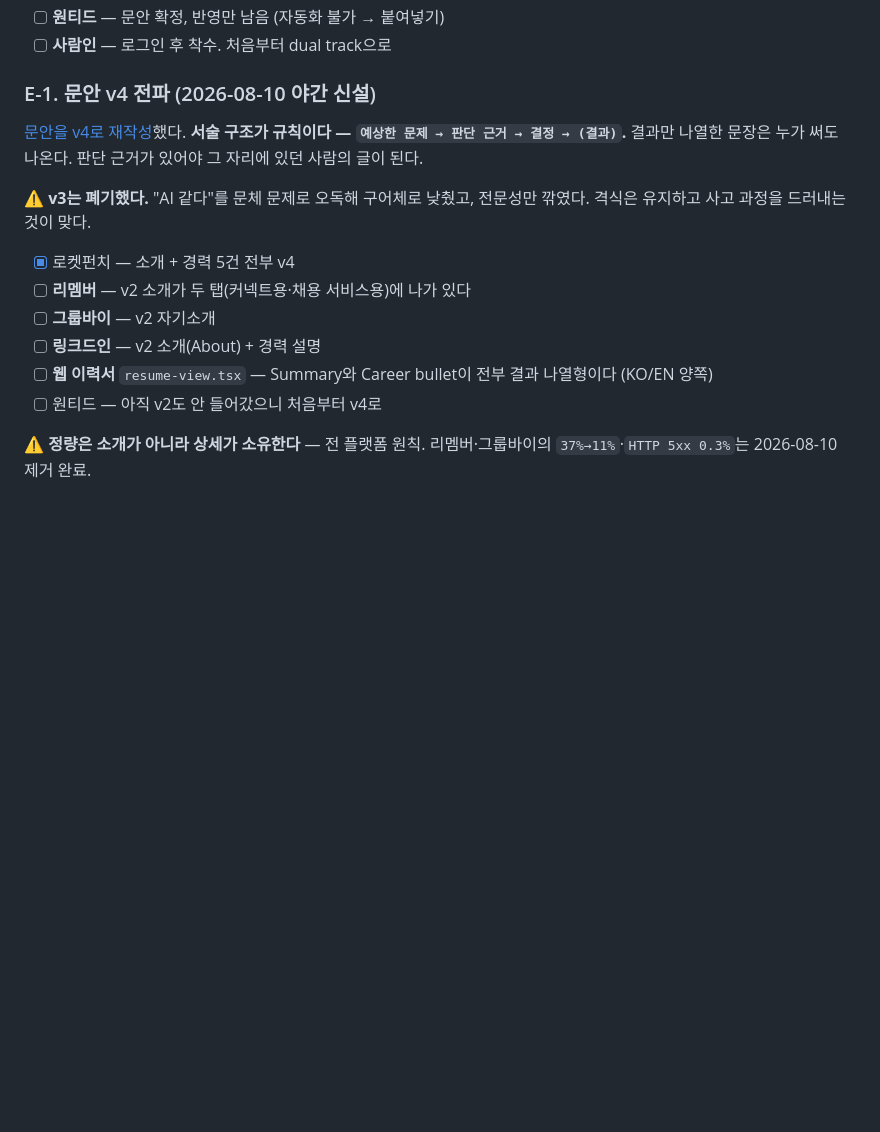
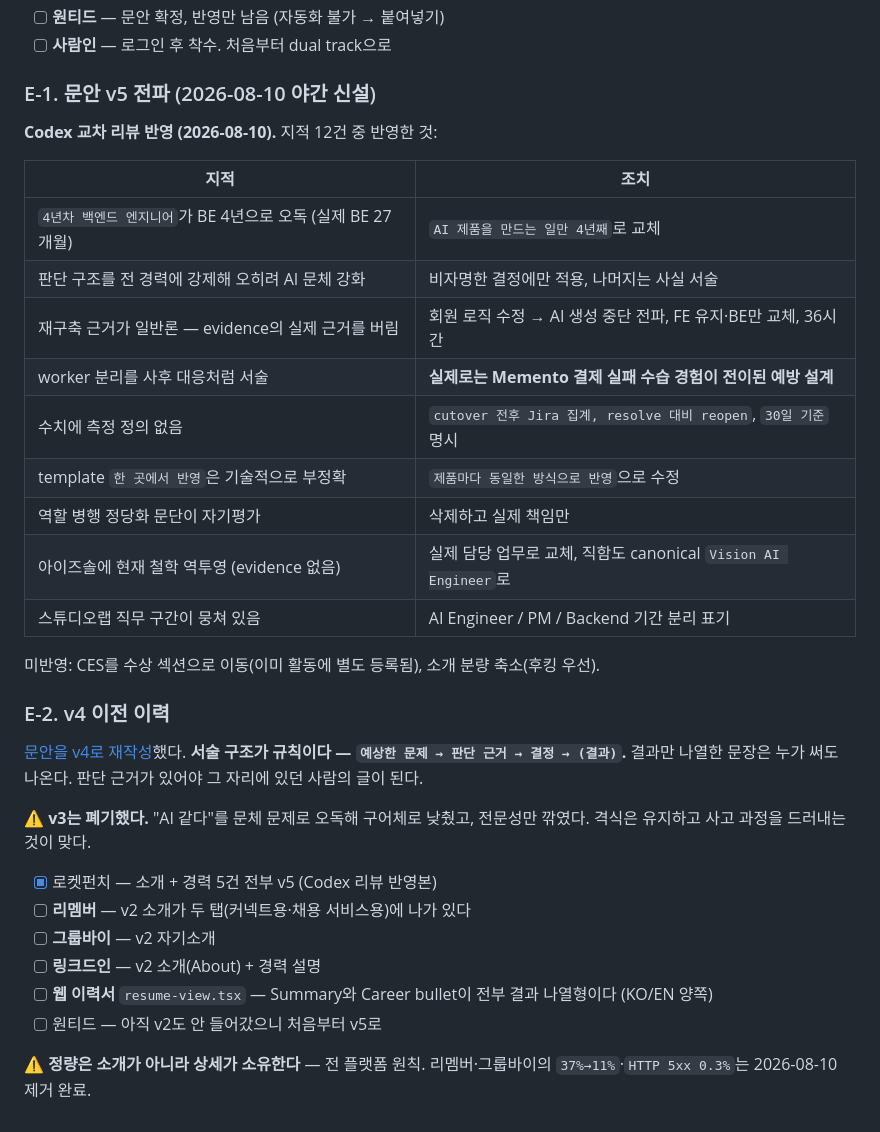
Before and after one commit to Dae-Jeong/Dae-Jeong, a Markdown page: wiki/context/todo.md, the part around the change. GitHub-like rendering; blank space fills up the shorter version.

Commit message:
copy(v5): Codex 교차 리뷰 반영 — evidence의 기술 근거를 문안으로 복원
리뷰 지적 중 사실 오류·근거 누락 9건 반영.

가장 큰 정정 2건:
- worker 분리를 "판단해서 분리했다"로 썼으나, evidence상 Memento에서 결제
  실패(롤백 순서·환불 시 티켓 제거 시점·마일리지 환불)를 직접 수습한 경험이
  Centurion 설계 시점에 전이된 예방 설계였다. 서사가 통째로 빠져 있었다.
- 연차: `4년차 백엔드 엔지니어`는 career.yaml forbidden_copy
  "Backend Engineer 기준 N년차"에 걸린다 (BE 구간은 27개월).
  `AI 제품을 만드는 일만 4년째`로 교체 — 직군 합산이라는 claim과 정합.

기술 근거 복원: 도메인 의존성 전파 실사례, FE 유지·BE만 교체, 작업시간 36시간,
TaskIQ 전환, layered architecture·DI·ADR·runbook·agent context 구성물,
Stripe Hongkong API, 알림톡 3회 재시도, 스튜디오랩 직무별 기간 분리.

소개 2문단은 미사용 재료 발굴 — "FE는 AI가 먼저 대체할 것으로 보고 백엔드를
택했고 그 판단이 적중"(user-confirmed). 복제 불가능한 서사다.

Co-Authored-By: Claude Opus 5 <noreply@anthropic.com>

```diff
--- a/wiki/context/todo.md
+++ b/wiki/context/todo.md
@@ -128,7 +128,25 @@ owner: [v4 content](../products/resume/master/v4/content.md) 「남은 것」
 - [ ] **원티드** — 문안 확정, 반영만 남음 (자동화 불가 → 붙여넣기)
 - [ ] **사람인** — 로그인 후 착수. 처음부터 dual track으로
 
-### E-1. 문안 v4 전파 (2026-08-10 야간 신설)
+### E-1. 문안 v5 전파 (2026-08-10 야간 신설)
+
+**Codex 교차 리뷰 반영 (2026-08-10).** 지적 12건 중 반영한 것:
+
+| 지적 | 조치 |
+| --- | --- |
+| `4년차 백엔드 엔지니어`가 BE 4년으로 오독 (실제 BE 27개월) | `AI 제품을 만드는 일만 4년째`로 교체 |
+| 판단 구조를 전 경력에 강제해 오히려 AI 문체 강화 | 비자명한 결정에만 적용, 나머지는 사실 서술 |
+| 재구축 근거가 일반론 — evidence의 실제 근거를 버림 | 회원 로직 수정 → AI 생성 중단 전파, FE 유지·BE만 교체, 36시간 |
+| worker 분리를 사후 대응처럼 서술 | **실제로는 Memento 결제 실패 수습 경험이 전이된 예방 설계** |
+| 수치에 측정 정의 없음 | `cutover 전후 Jira 집계, resolve 대비 reopen`, `30일 기준` 명시 |
+| template `한 곳에서 반영`은 기술적으로 부정확 | `제품마다 동일한 방식으로 반영`으로 수정 |
+| 역할 병행 정당화 문단이 자기평가 | 삭제하고 실제 책임만 |
+| 아이즈솔에 현재 철학 역투영 (evidence 없음) | 실제 담당 업무로 교체, 직함도 canonical `Vision AI Engineer`로 |
+| 스튜디오랩 직무 구간이 뭉쳐 있음 | AI Engineer / PM / Backend 기간 분리 표기 |
+
+미반영: CES를 수상 섹션으로 이동(이미 활동에 별도 등록됨), 소개 분량 축소(후킹 우선).
+
+### E-2. v4 이전 이력
 
 [문안을 v4로 재작성](../backlog/platform-profile-consolidation/dual-track-copy-draft.md)했다.
 **서술 구조가 규칙이다 — `예상한 문제 → 판단 근거 → 결정 → (결과)`.**
@@ -137,11 +155,11 @@ owner: [v4 content](../products/resume/master/v4/content.md) 「남은 것」
 ⚠️ **v3는 폐기했다.** "AI 같다"를 문체 문제로 오독해 구어체로 낮췄고, 전문성만 깎였다.
 격식은 유지하고 사고 과정을 드러내는 것이 맞다.
 
-- [x] 로켓펀치 — 소개 + 경력 5건 전부 v4
+- [x] 로켓펀치 — 소개 + 경력 5건 전부 v5 (Codex 리뷰 반영본)
 - [ ] **리멤버** — v2 소개가 두 탭(커넥트용·채용 서비스용)에 나가 있다
 - [ ] **그룹바이** — v2 자기소개
 - [ ] **링크드인** — v2 소개(About) + 경력 설명
 - [ ] **웹 이력서** `resume-view.tsx` — Summary와 Career bullet이 전부 결과 나열형이다 (KO/EN 양쪽)
-- [ ] 원티드 — 아직 v2도 안 들어갔으니 처음부터 v4로
+- [ ] 원티드 — 아직 v2도 안 들어갔으니 처음부터 v5로
 
 ⚠️ **정량은 소개가 아니라 상세가 소유한다** — 전 플랫폼 원칙. 리멤버·그룹바이의 `37%→11%`·`HTTP 5xx 0.3%`는 2026-08-10 제거 완료.
```
Also changed, not shown: 1 other file.
